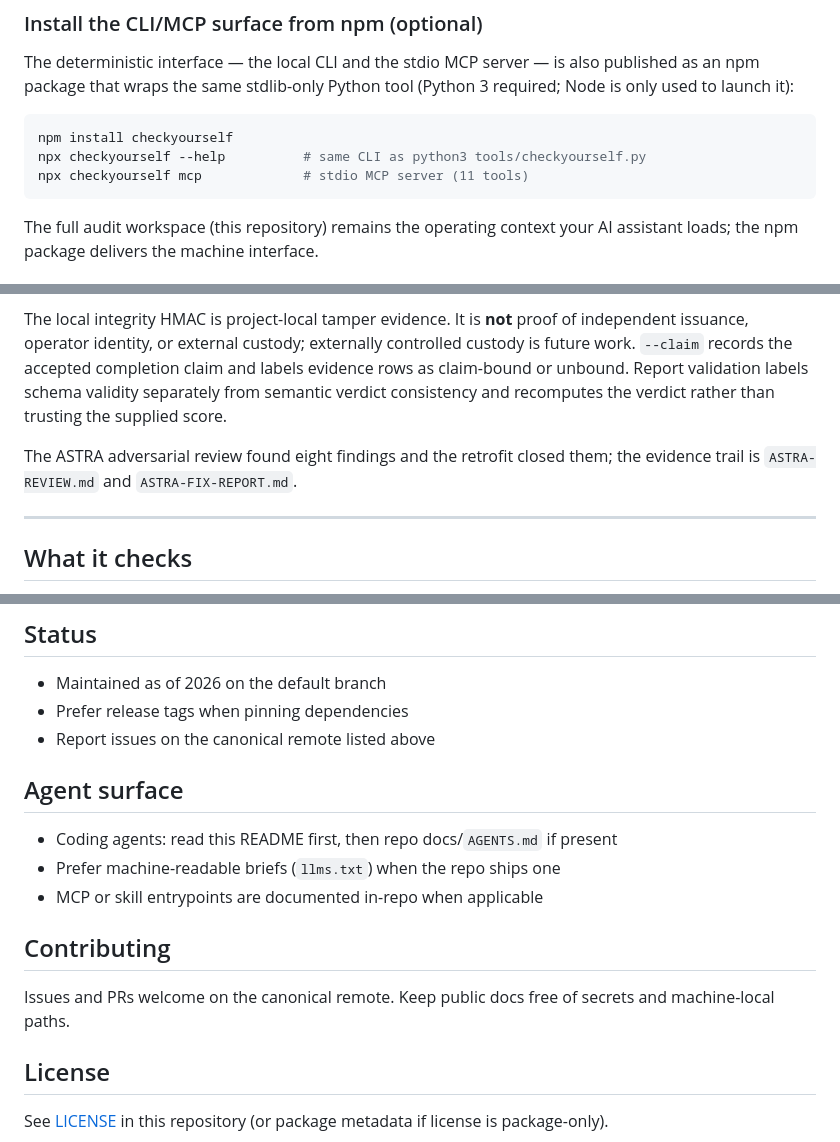
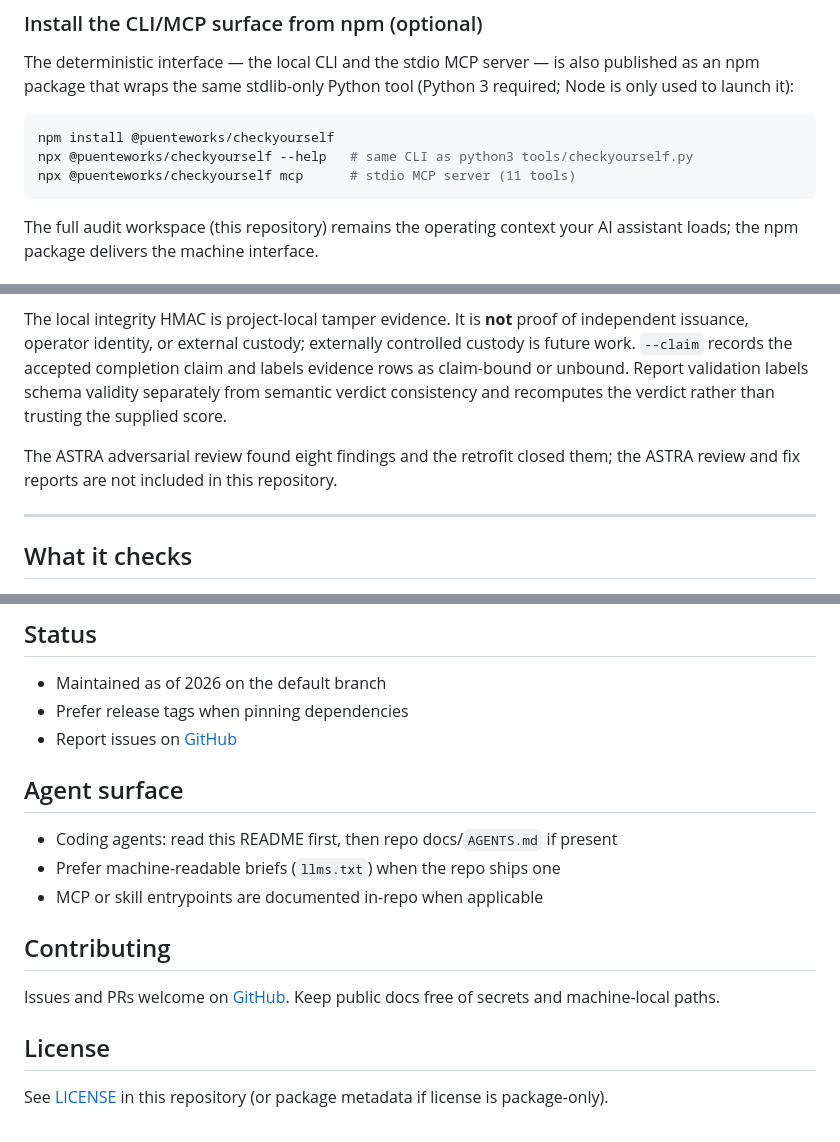
Before and after one commit to KyaniteLabs/checkyourself, a Markdown page: README.md, 3 parts joined by grey strips. Rendered like a GitHub page.

Commit message:
docs(readme): fix npm package name, missing ASTRA refs, label Forgejo (#42)
README fixes from the KyaniteLabs README audit. Text/docs only.

- npm commands now use the published scoped package
`@puenteworks/checkyourself` (the unscoped `checkyourself` name 404s on
npm)
- ASTRA review/fix report references no longer point at files that are
not in this repository
- Forgejo link labeled "(private, maintainers only)";
issues/contributing point to GitHub

Checks: `python3 tools/validate_public.py .` OK; `python3 -m unittest
discover -s tests` → 152 tests OK.

<!-- codesmith:footer -->
---
<a
href="https://app.blacksmith.sh/KyaniteLabs/codesmith/checkyourself/pr/42?autoLogin=true&ref=codesmith_pr_footer"><picture><source
media="(prefers-color-scheme: dark)"
srcset="https://pr-comments-assets.blacksmith.sh/codesmith/view-with-codesmith-dark-v3.svg"><source
media="(prefers-color-scheme: light)"
srcset="https://pr-comments-assets.blacksmith.sh/codesmith/view-with-codesmith-light-v3.svg"><img
alt="View with [code]smith"
src="https://pr-comments-assets.blacksmith.sh/codesmith/view-with-codesmith-dark-v3.svg"></picture></a>
<a
href="https://backend.blacksmith.sh/track/enable-autofix?expires=1794114683&installation_model_id=20207&pr_number=42&ref=codesmith_pr_footer&repository=KyaniteLabs%2Fcheckyourself&return_to=https%3A%2F%2Fgithub.com%2FKyaniteLabs%2Fcheckyourself%2Fpull%2F42&signature=b2c9f631576e66aced4950065d39c103a69d29b2495e68951e09be461f67e75f"><picture><source
media="(prefers-color-scheme: dark)"
srcset="https://pr-comments-assets.blacksmith.sh/codesmith/autofix-with-codesmith-dark.svg"><source
media="(prefers-color-scheme: light)"
srcset="https://pr-comments-assets.blacksmith.sh/codesmith/autofix-with-codesmith-light.svg"><img
alt="Autofix with [code]smith"
src="https://pr-comments-assets.blacksmith.sh/codesmith/autofix-with-codesmith-dark.svg"></picture></a>
<sup>Need help on this PR? Tag <code>@codesmith-bot</code> with what you
need. Autofix is disabled.</sup>

<!-- codesmith:autofix:disabled -->
<!-- /codesmith:footer -->

Co-authored-by: Simon Gonzalez De Cruz <simongonzalezdc@users.noreply.github.com>

````diff
--- a/README.md
+++ b/README.md
@@ -77,9 +77,9 @@ published as an npm package that wraps the same stdlib-only Python tool (Python
 required; Node is only used to launch it):
 
 ```bash
-npm install checkyourself
-npx checkyourself --help          # same CLI as python3 tools/checkyourself.py
-npx checkyourself mcp             # stdio MCP server (11 tools)
+npm install @puenteworks/checkyourself
+npx @puenteworks/checkyourself --help   # same CLI as python3 tools/checkyourself.py
+npx @puenteworks/checkyourself mcp      # stdio MCP server (11 tools)
 ```
 
 The full audit workspace (this repository) remains the operating context your AI
@@ -137,7 +137,7 @@ At score time, stored executed receipts survive only a fresh verifier run that a
 
 The local integrity HMAC is project-local tamper evidence. It is **not** proof of independent issuance, operator identity, or external custody; externally controlled custody is future work. `--claim` records the accepted completion claim and labels evidence rows as claim-bound or unbound. Report validation labels schema validity separately from semantic verdict consistency and recomputes the verdict rather than trusting the supplied score.
 
-The ASTRA adversarial review found eight findings and the retrofit closed them; the evidence trail is `ASTRA-REVIEW.md` and `ASTRA-FIX-REPORT.md`.
+The ASTRA adversarial review found eight findings and the retrofit closed them; the ASTRA review and fix reports are not included in this repository.
 
 ---
 
@@ -366,7 +366,7 @@ Treat the README status and release tags as source of truth for maturity. Valida
 
 - Maintained as of 2026 on the default branch
 - Prefer release tags when pinning dependencies
-- Report issues on the canonical remote listed above
+- Report issues on [GitHub](https://github.com/KyaniteLabs/checkyourself/issues)
 
 ## Agent surface
 
@@ -376,7 +376,7 @@ Treat the README status and release tags as source of truth for maturity. Valida
 
 ## Contributing
 
-Issues and PRs welcome on the canonical remote. Keep public docs free of secrets and machine-local paths.
+Issues and PRs welcome on [GitHub](https://github.com/KyaniteLabs/checkyourself). Keep public docs free of secrets and machine-local paths.
 
 ## License
 
````
Also changed, not shown: other parts of README.md (+1 -1 lines).
